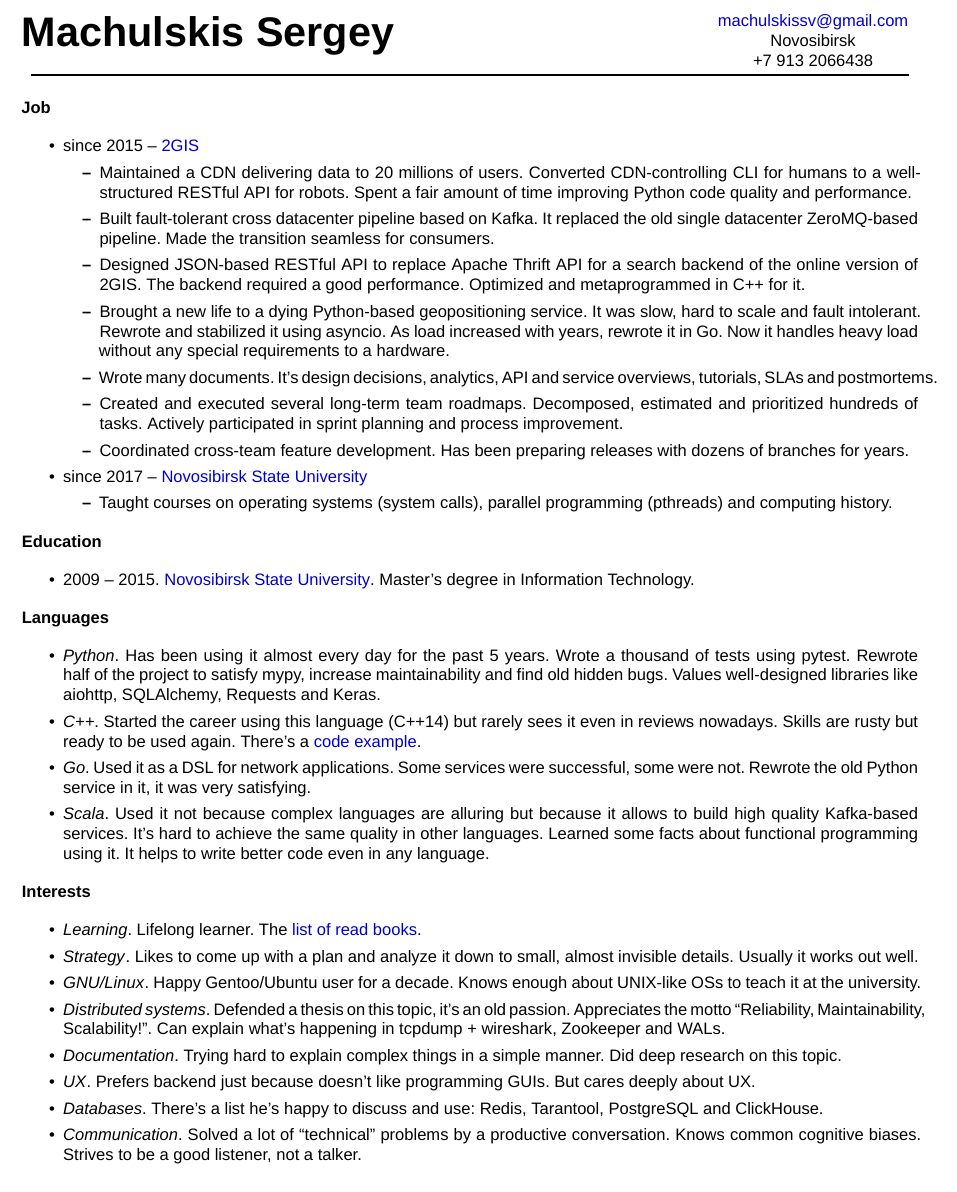
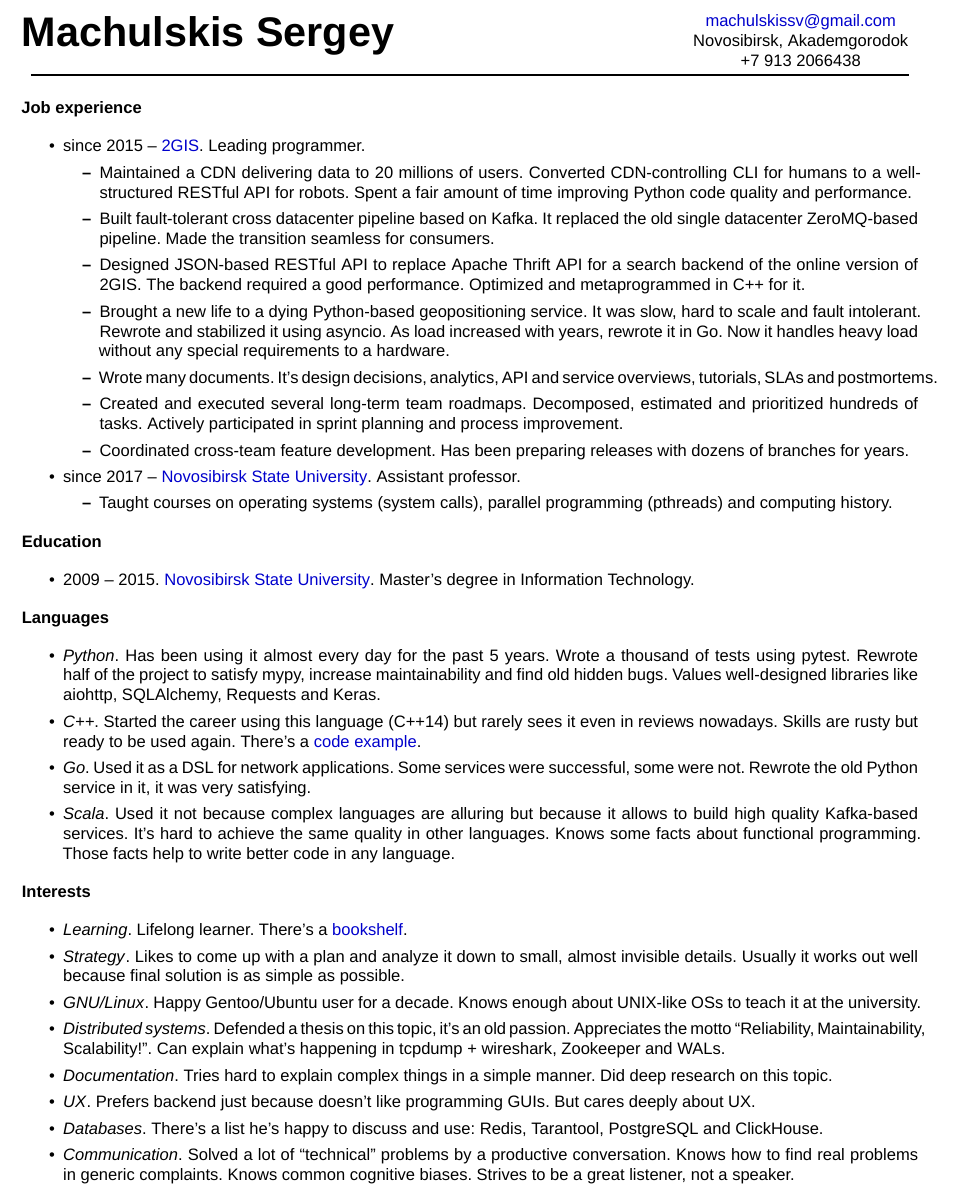
Before and after one commit to neexee/resume, a LaTeX CV (resume.tex): part of the page, cut so that both start at the same text. Compiled offline with XeLaTeX.

Commit message:
Add missing parts, improve wording

```diff
--- a/resume.tex
+++ b/resume.tex
@@ -36,7 +36,7 @@
   {\hfill
     \begin{tabular}{c}
         \href{mailto:machulskissv@gmail.com}{machulskissv@gmail.com}\\
-        Novosibirsk \\
+        Novosibirsk, Akademgorodok \\
         +7 913 2066438\\
      \end{tabular}
   }
@@ -47,9 +47,9 @@
 
 \end{center}
 
-{\bf Job}
+{\bf Job experience}
 \begin{itemize}
-  \item since 2015 -- \href{https://2gis.com}{2GIS}
+  \item since 2015 -- \href{https://2gis.com}{2GIS}. Leading programmer.
   \begin{itemize}
   \item Maintained a CDN delivering data to 20 millions of users.
     Converted CDN-controlling CLI for humans to a well-structured RESTful API for robots.
@@ -66,7 +66,7 @@
   \item Coordinated cross-team feature development. Has been preparing releases with dozens of branches for years.
   \end{itemize}
 
-  \item since 2017 -- \href{http://fit.nsu.ru/}{Novosibirsk State University}
+  \item since 2017 -- \href{http://fit.nsu.ru/}{Novosibirsk State University}. Assistant professor.
     \begin{itemize}
       \item Taught courses on operating systems (system calls), parallel programming (pthreads) and computing history.
     \end{itemize}
@@ -88,21 +88,22 @@
    Rewrote the old Python service in it, it was very satisfying.
 \item \textit{Scala}. Used it not because complex languages are alluring but because it allows to build high quality Kafka-based services.
   It's hard to achieve the same quality in other languages.
-  Learned some facts about functional programming using it. It helps to write better code even in any language.
+  Knows some facts about functional programming. Those facts help to write better code in any language.
 \end{itemize}
 
 {\bf Interests}
 \begin{itemize}
-  \item \textit{Learning}. Lifelong learner. The \href{https://www.goodreads.com/review/list/43338630-sergey-machulskis?shelf=professional}{list of read books}.
-  \item \textit{Strategy}. Likes to come up with a plan and analyze it down to small, almost invisible details. Usually it works out well.
+  \item \textit{Learning}. Lifelong learner. There's a \href{https://www.goodreads.com/review/list/43338630-sergey-machulskis?shelf=professional}{bookshelf}.
+  \item \textit{Strategy}. Likes to come up with a plan and analyze it down to small, almost invisible details.
+    Usually it works out well because final solution is as simple as possible.
   \item \textit{GNU/Linux}. Happy Gentoo/Ubuntu user for a decade. Knows enough about UNIX-like OSs to teach it at the university.
   \item \textit{Distributed systems}. Defended a thesis on this topic, it's an old passion. Appreciates the motto ``Reliability, Maintainability, Scalability!''.
-     Can explain what's happening in tcpdump + wireshark, Zookeeper and WALs.
-  \item \textit{Documentation}. Trying hard to explain complex things in a simple manner. Did deep research on this topic.
+    Can explain what's happening in tcpdump + wireshark, Zookeeper and WALs.
+  \item \textit{Documentation}. Tries hard to explain complex things in a simple manner. Did deep research on this topic.
   \item \textit{UX}. Prefers backend just because doesn't like programming GUIs. But cares deeply about UX.
   \item \textit{Databases}. There's a list he's happy to discuss and use: Redis, Tarantool, PostgreSQL and ClickHouse.
-  \item \textit{Communication}. Solved a lot of ``technical'' problems by a productive conversation.
-    Knows common cognitive biases. Strives to be a good listener, not a talker.
+  \item \textit{Communication}. Solved a lot of ``technical'' problems by a productive conversation. Knows how to find real problems in generic complaints.
+    Knows common cognitive biases. Strives to be a great listener, not a speaker.
 \end{itemize}
 
 \end{document}
```
